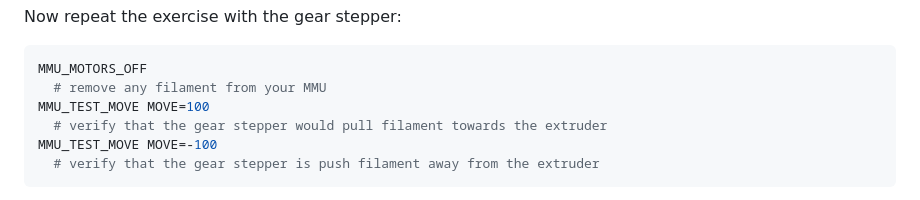
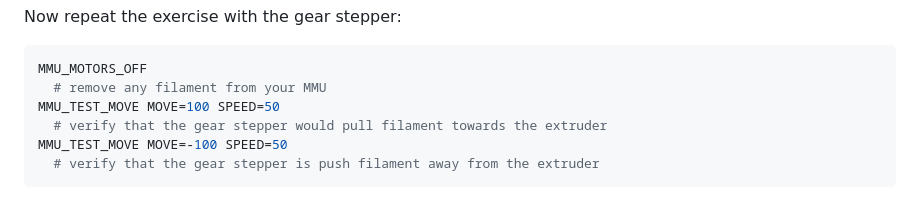
Before and after one commit to moggieuk/Happy-Hare, a Markdown page: doc/hardware_config.md, the part around the change. Rendered like a GitHub page.

Commit message:
Update hardware_config.md
set lot speed for testing

````diff
--- a/doc/hardware_config.md
+++ b/doc/hardware_config.md
@@ -137,9 +137,9 @@ Now repeat the exercise with the gear stepper:
 ```yml
 MMU_MOTORS_OFF
   # remove any filament from your MMU
-MMU_TEST_MOVE MOVE=100
+MMU_TEST_MOVE MOVE=100 SPEED=50
   # verify that the gear stepper would pull filament towards the extruder
-MMU_TEST_MOVE MOVE=-100
+MMU_TEST_MOVE MOVE=-100 SPEED=50
   # verify that the gear stepper is push filament away from the extruder
 ```
 If the gear stepper doesn't move or moves the wrong way open up `mmu_hardware.cfg`, find the section `[stepper_mmu_gear]`:<br>
````
